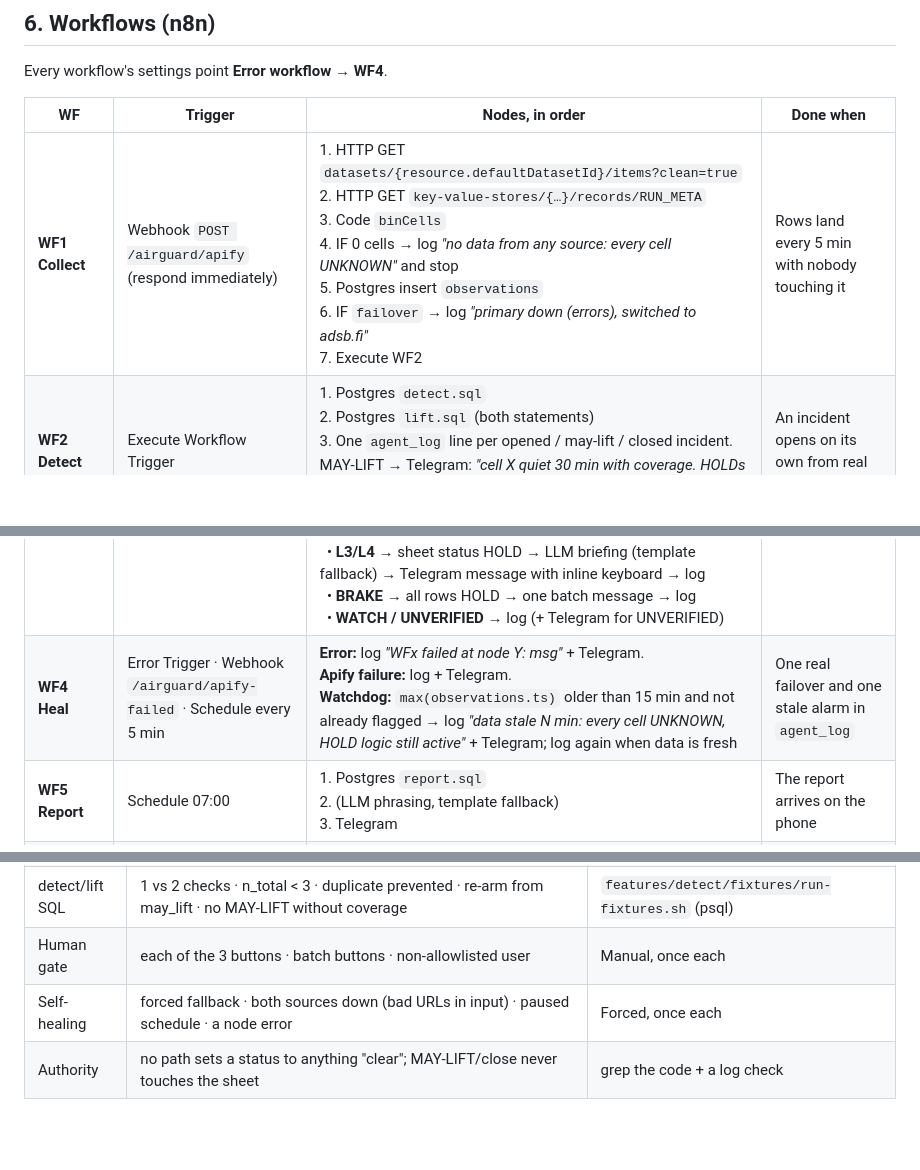
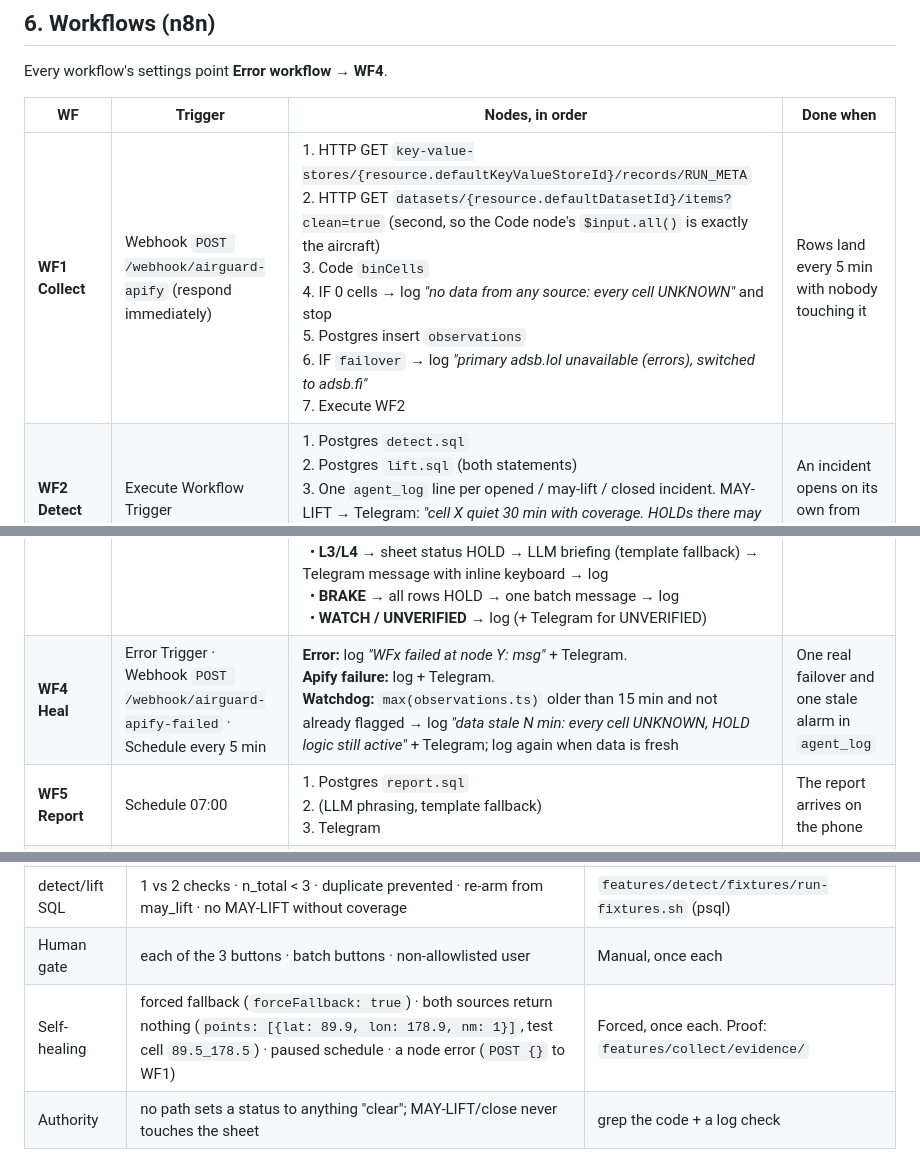
Before and after one commit to krishaanth5831/prosus-hackathon, a Markdown page: docs/plan.md, 3 parts joined by grey strips. Rendered like a GitHub page; blank space fills up the shorter version.

```diff
--- a/docs/plan.md
+++ b/docs/plan.md
@@ -406,10 +415,10 @@ Every workflow's settings point **Error workflow → WF4**.
 
 | WF | Trigger | Nodes, in order | Done when |
 |---|---|---|---|
-| **WF1 Collect** | Webhook `POST /airguard/apify` (respond immediately) | 1. HTTP GET `datasets/{resource.defaultDatasetId}/items?clean=true`<br>2. HTTP GET `key-value-stores/{…}/records/RUN_META`<br>3. Code `binCells`<br>4. IF 0 cells → log *"no data from any source: every cell UNKNOWN"* and stop<br>5. Postgres insert `observations`<br>6. IF `failover` → log *"primary down (errors), switched to adsb.fi"*<br>7. Execute WF2 | Rows land every 5 min with nobody touching it |
+| **WF1 Collect** | Webhook `POST /webhook/airguard-apify` (respond immediately) | 1. HTTP GET `key-value-stores/{resource.defaultKeyValueStoreId}/records/RUN_META`<br>2. HTTP GET `datasets/{resource.defaultDatasetId}/items?clean=true` (second, so the Code node's `$input.all()` is exactly the aircraft)<br>3. Code `binCells`<br>4. IF 0 cells → log *"no data from any source: every cell UNKNOWN"* and stop<br>5. Postgres insert `observations`<br>6. IF `failover` → log *"primary adsb.lol unavailable (errors), switched to adsb.fi"*<br>7. Execute WF2 | Rows land every 5 min with nobody touching it |
 | **WF2 Detect** | Execute Workflow Trigger | 1. Postgres `detect.sql`<br>2. Postgres `lift.sql` (both statements)<br>3. One `agent_log` line per opened / may-lift / closed incident. MAY-LIFT → Telegram: *"cell X quiet 30 min with coverage. HOLDs there may be lifted by you."*<br>4. Execute WF3 | An incident opens on its own from real data |
 | **WF3 Gate** | Execute Workflow Trigger | 1. Sheets: read all rows<br>2. Postgres `select * from cell_status`<br>3. Postgres done keys (last 2 days)<br>4. Postgres recently jammed cells (`opened_at > now()-6h or status <> 'closed'`)<br>5. Code `decide`<br>6. **Insert into `decisions` first** (`on conflict (key) do nothing returning`) and continue only for returned rows. Two runs that overlap therefore can't both act.<br>7. Switch on level:<br>&nbsp;&nbsp;• **L1/L2** → update sheet row → log → Telegram FYI<br>&nbsp;&nbsp;• **L3/L4** → sheet status HOLD → LLM briefing (template fallback) → Telegram message with inline keyboard → log<br>&nbsp;&nbsp;• **BRAKE** → all rows HOLD → one batch message → log<br>&nbsp;&nbsp;• **WATCH / UNVERIFIED** → log (+ Telegram for UNVERIFIED) | A real incident changes a sheet row and a card arrives |
-| **WF4 Heal** | Error Trigger · Webhook `/airguard/apify-failed` · Schedule every 5 min | **Error:** log *"WFx failed at node Y: msg"* + Telegram.<br>**Apify failure:** log + Telegram.<br>**Watchdog:** `max(observations.ts)` older than 15 min and not already flagged → log *"data stale N min: every cell UNKNOWN, HOLD logic still active"* + Telegram; log again when data is fresh | One real failover and one stale alarm in `agent_log` |
+| **WF4 Heal** | Error Trigger · Webhook `POST /webhook/airguard-apify-failed` · Schedule every 5 min | **Error:** log *"WFx failed at node Y: msg"* + Telegram.<br>**Apify failure:** log + Telegram.<br>**Watchdog:** `max(observations.ts)` older than 15 min and not already flagged → log *"data stale N min: every cell UNKNOWN, HOLD logic still active"* + Telegram; log again when data is fresh | One real failover and one stale alarm in `agent_log` |
 | **WF5 Report** | Schedule 07:00 | 1. Postgres `report.sql`<br>2. (LLM phrasing, template fallback)<br>3. Telegram | The report arrives on the phone |
 | **WF6 Respond** | Telegram Trigger (callback_query) | 1. IF `from.id` not in the allowlist → answer "not authorised", log, stop<br>2. Parse `callback_data` = `k\|S-017\|42` (action, sortie, decision id) or `bk\|inc` / `bf\|inc` for a batch<br>3. Switch:<br>&nbsp;&nbsp;• **k (Keep HOLD)** → note only<br>&nbsp;&nbsp;• **l (Launch anyway)** → status `LAUNCH_APPROVED`<br>&nbsp;&nbsp;• **f (False alarm)** → status `PLANNED`, `baselines` threshold +0.05 (max 0.6), incident closed with *"[false alarm: name]"*<br>4. Sheet `decided_by = human:<name>`, `decisions.human_answer`<br>5. Log<br>6. `answerCallbackQuery` + edit the message to show the outcome (buttons gone) | A tap on the phone changes the sheet |
 
@@ -474,7 +483,7 @@ After each step works: export the workflow into its feature folder and open a PR
 | `decide` | routine+slot → L1 · routine, no slot → L3 · low → L2 · priority → L3 · spoof → L4 even if low · launch 5 h out → WATCH · UNKNOWN <1 h → UNVERIFIED · UNKNOWN + recently jammed → L3 · incident on 30% of upcoming → BRAKE · key already done → nothing · CANCELLED/HOLD sorties ignored · past launches ignored | `features/gate/decide.test.js` |
 | detect/lift SQL | 1 vs 2 checks · n_total < 3 · duplicate prevented · re-arm from may_lift · no MAY-LIFT without coverage | `features/detect/fixtures/run-fixtures.sh` (psql) |
 | Human gate | each of the 3 buttons · batch buttons · non-allowlisted user | Manual, once each |
-| Self-healing | forced fallback · both sources down (bad URLs in input) · paused schedule · a node error | Forced, once each |
+| Self-healing | forced fallback (`forceFallback: true`) · both sources return nothing (`points: [{lat: 89.9, lon: 178.9, nm: 1}]`, test cell `89.5_178.5`) · paused schedule · a node error (`POST {}` to WF1) | Forced, once each. Proof: `features/collect/evidence/` |
 | Authority | no path sets a status to anything "clear"; MAY-LIFT/close never touches the sheet | grep the code + a log check |
 
 ## 9. Failure modes
```
Also changed, not shown: other parts of docs/plan.md (+21 -12 lines), docs/research.md (+3 -2 lines).
